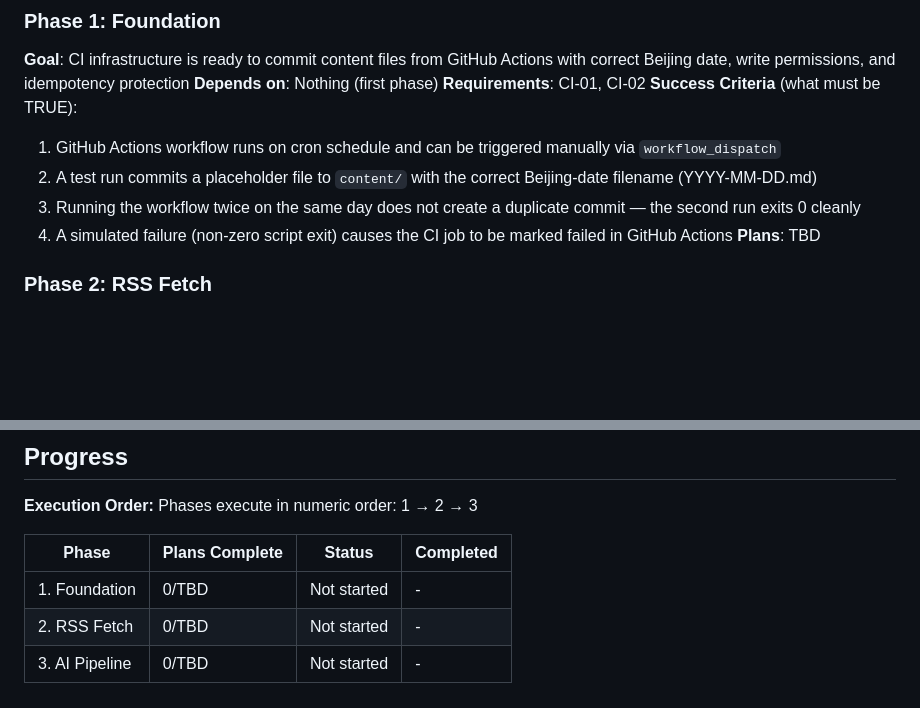
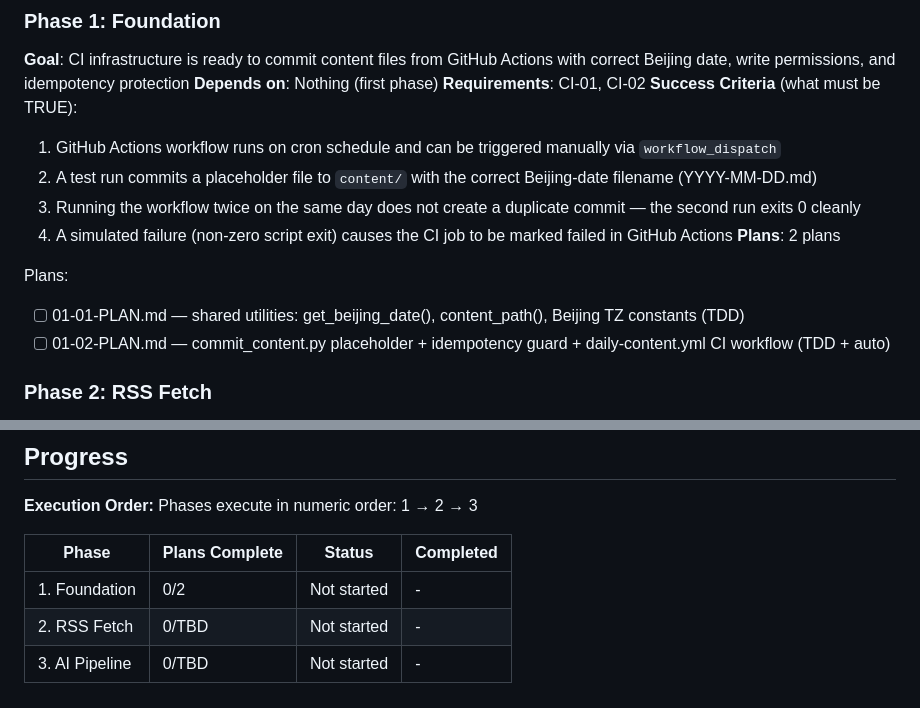
Before and after one commit to currycan/english-learning-daily, a Markdown page: .planning/ROADMAP.md, 2 parts joined by grey strips. Drawn GitHub-style; blank space fills up the shorter version.

Commit message:
docs(01-foundation): create phase 1 plans

```diff
--- a/.planning/ROADMAP.md
+++ b/.planning/ROADMAP.md
@@ -27,7 +27,11 @@ Decimal phases appear between their surrounding integers in numeric order.
   2. A test run commits a placeholder file to `content/` with the correct Beijing-date filename (YYYY-MM-DD.md)
   3. Running the workflow twice on the same day does not create a duplicate commit — the second run exits 0 cleanly
   4. A simulated failure (non-zero script exit) causes the CI job to be marked failed in GitHub Actions
-**Plans**: TBD
+**Plans**: 2 plans
+
+Plans:
+- [ ] 01-01-PLAN.md — shared utilities: get_beijing_date(), content_path(), Beijing TZ constants (TDD)
+- [ ] 01-02-PLAN.md — commit_content.py placeholder + idempotency guard + daily-content.yml CI workflow (TDD + auto)
 
 ### Phase 2: RSS Fetch
 **Goal**: The system reliably fetches one real English article per day from VOA Special English (BBC fallback), validates it, and emits a well-formed Article Envelope JSON
@@ -58,6 +62,6 @@ Phases execute in numeric order: 1 → 2 → 3
 
 | Phase | Plans Complete | Status | Completed |
 |-------|----------------|--------|-----------|
-| 1. Foundation | 0/TBD | Not started | - |
+| 1. Foundation | 0/2 | Not started | - |
 | 2. RSS Fetch | 0/TBD | Not started | - |
 | 3. AI Pipeline | 0/TBD | Not started | - |
```
Also changed, not shown: 2 other files.
